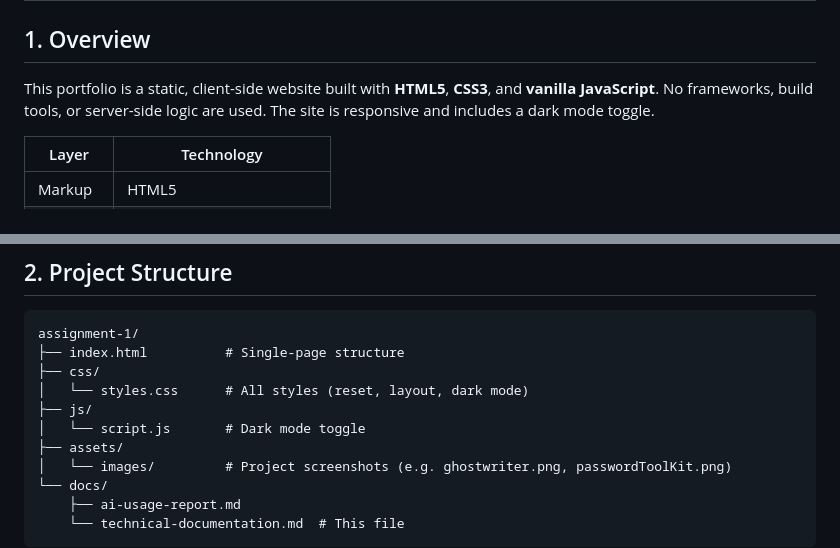
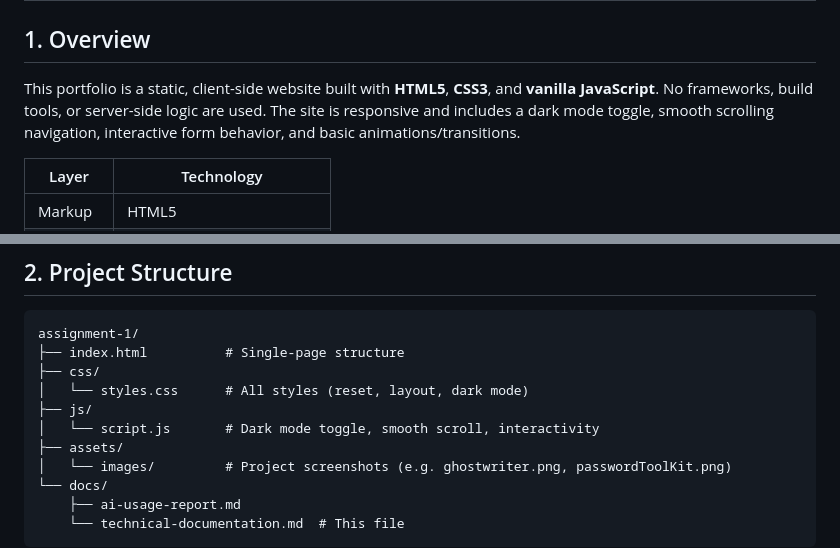
Before and after one commit to abdullah202221520/202221520-AbdullahBinsheheween-assignment2, a Markdown page: docs/technical-documentation.md, 2 parts joined by grey strips. Rendered like a GitHub page.

Commit message:
updated technical documentation

```diff
--- a/docs/technical-documentation.md
+++ b/docs/technical-documentation.md
@@ -2,7 +2,7 @@
 
 ## 1. Overview
 
-This portfolio is a static, client-side website built with **HTML5**, **CSS3**, and **vanilla JavaScript**. No frameworks, build tools, or server-side logic are used. The site is responsive and includes a dark mode toggle.
+This portfolio is a static, client-side website built with **HTML5**, **CSS3**, and **vanilla JavaScript**. No frameworks, build tools, or server-side logic are used. The site is responsive and includes a dark mode toggle, smooth scrolling navigation, interactive form behavior, and basic animations/transitions.
 
 | Layer    | Technology        |
 |----------|-------------------|
@@ -21,7 +21,7 @@ assignment-1/
 ├── css/
 │   └── styles.css      # All styles (reset, layout, dark mode)
 ├── js/
-│   └── script.js       # Dark mode toggle
+│   └── script.js       # Dark mode toggle, smooth scroll, interactivity
 ├── assets/
 │   └── images/         # Project screenshots (e.g. ghostwriter.png, passwordToolKit.png)
 └── docs/
```
